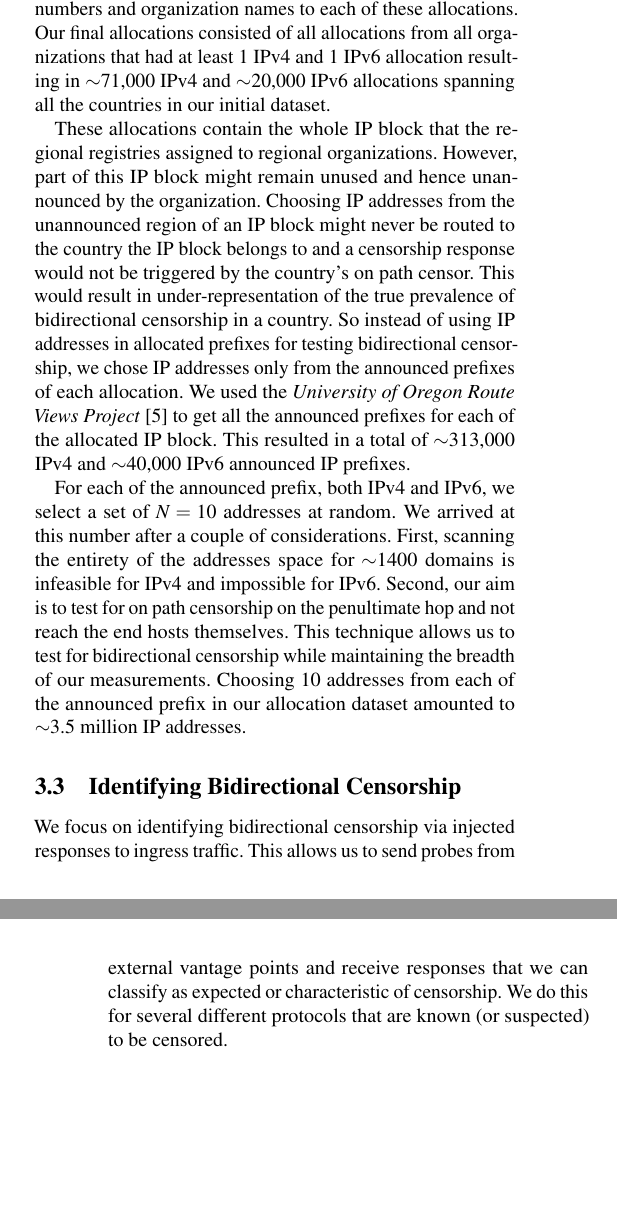
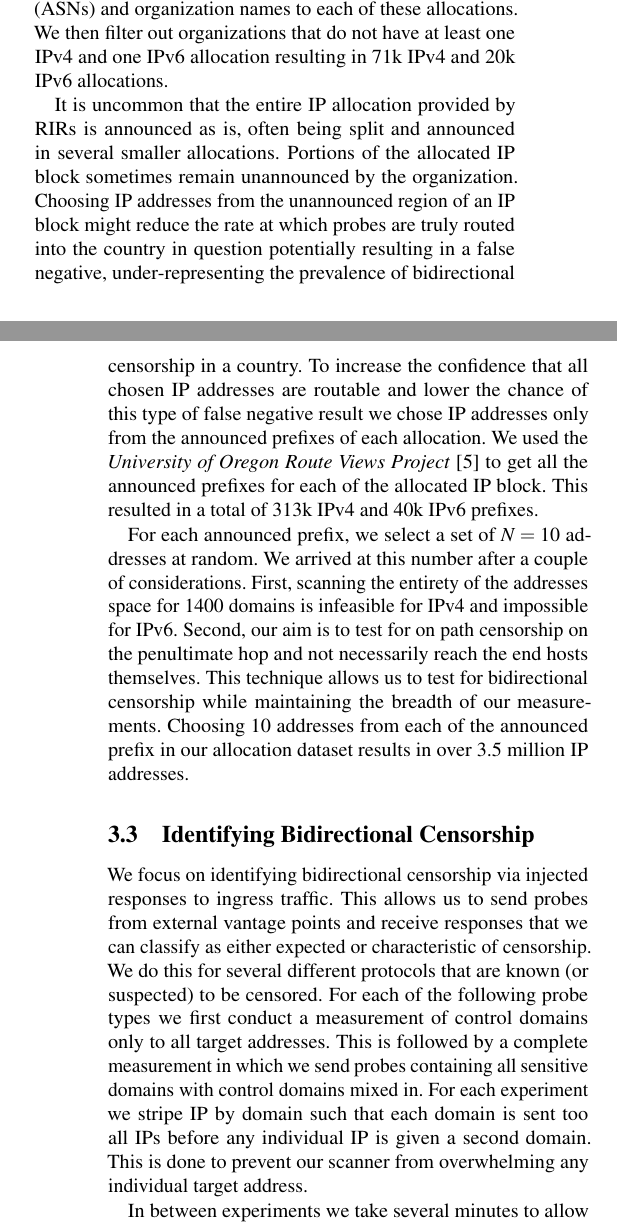
Before and after one commit to jmwample/protoscan, a LaTeX paper (paper/main.tex, which reads paper/figures.tex, paper/methodology.tex): two parts of the columns of pages 3 and 4 of 9 before the commit and two parts of the columns of pages 3 and 4 of 10 after it, joined at a grey line, cut so that both start at the same text, the shorter picture padded with empty space. Compiled offline with pdfLaTeX; a LaTeX package or settings file that is missing is left out.

Commit message:
general pass on methodology

```diff
--- a/paper/figures.tex
+++ b/paper/figures.tex
@@ -1194,7 +1194,7 @@ Anguilla (AI)         &     1  & \cellcolor{red5}  25.9\% & \cellcolor{green0} 1
 \newcommand{\FigProbeSend}{
     \begin{figure}[t]
      \centering
-     \includegraphics[width=0.95\linewidth]{figures/probe_send.pdf}
+     \includegraphics[width=0.95\linewidth]{figures/probe_send_0.2.pdf}
      \caption{\textbf{Sending Probes}\,---\,%
             For each protocol tested we send probes to addresses where we do not
             expect responses. When a passive censor monitoring traffic along the
--- a/paper/methodology.tex
+++ b/paper/methodology.tex
@@ -40,3 +38 @@ on path censor.
 
-As we wanted a truly global view of bidirectional censorship, we wanted to test as many countries and as many allocations in each country as possible. To this end, we collected a list of all IP allocations announced by all 5 regional registries \cite{herrbisc56:online}. This list contained $\sim$155,000 IPv4 and $\sim$63,000 IPv6 allocations from a total of $\sim$200 countries (and regions). We then used MaxMind \cite{IPGeoloc87:online} to assign the Autonomous System numbers and organization names to each of these allocations. Our final allocations consisted of all allocations from all organizations that had at least 1 IPv4 and 1 IPv6 allocation resulting in
-$\sim$71,000 IPv4 and $\sim$20,000 IPv6 allocations spanning all the countries in our initial dataset.
@@ -43,24 +44,27 @@ $\sim$71,000 IPv4 and $\sim$20,000 IPv6 allocations spanning all the countries i
+MaxMind \cite{IPGeoloc87:online} to assign the Autonomous System Numbers (ASNs)
+and organization names to each of these allocations. We then filter out
+organizations that do not have at least one IPv4 and one IPv6 allocation
+resulting in 71k IPv4 and 20k IPv6 allocations.
 
-These allocations contain the whole IP block that the regional registries assigned to regional organizations. However, part of this IP block might remain unused and hence unannounced by the organization. Choosing IP addresses from the unannounced region of an IP block might never be routed to the country the IP block belongs to and a censorship response would not be triggered by the country's on path censor. This would result in under-representation of the true prevalence of bidirectional censorship in a country. So instead of using IP addresses in allocated prefixes for testing bidirectional censorship, we chose IP addresses only from the announced prefixes of each allocation. We used the \textit{University of Oregon Route Views Project} \cite{RouteVie20:online}
-to get all the announced prefixes for each of the allocated IP block. This resulted in a total of
-$\sim$313,000 IPv4 and $\sim$40,000 IPv6 announced IP prefixes.
+It is uncommon that the entire IP allocation provided by RIRs is announced as
+is, often being split and announced in several smaller allocations. Portions of
+the allocated IP block sometimes remain unannounced by the organization.
+Choosing IP addresses from the unannounced region of an IP block might reduce
+the rate at which probes are truly routed into the country in question
+potentially resulting in a false negative, under-representing the prevalence of
+bidirectional censorship in a country. To increase the confidence that all
+chosen IP addresses are routable and lower the chance of this type of false
+negative result we chose IP addresses only from the announced prefixes of each
+allocation. We used the \textit{University of Oregon Route Views Project}
+\cite{RouteVie20:online} to get all the announced prefixes for each of the
+allocated IP block. This resulted in a total of 313k IPv4 and 40k IPv6 prefixes.
 
-For each of the announced prefix, both IPv4 and IPv6, we select a set of $N=10$
-addresses at random. We arrived at this number after a couple of considerations. First, scanning the entirety of the addresses space for $\sim$1400 domains is infeasible for IPv4 and impossible for IPv6. Second, our aim is to test for on path censorship on the penultimate hop and not reach the end hosts themselves. This technique allows us to test for bidirectional censorship while maintaining the breadth of our measurements. Choosing 10 addresses from each of the announced prefix in our allocation dataset amounted to $\sim$3.5 million IP addresses.
-% Fortunately, a significant majority of ipv4 addresses (and an even more
-% overwhelming majority in IPv6) are not servers that provide access to the
-% services that we measure. In fact, around 1\% of addresses in the IPv4 space
-% will complete a TCP handshake for port 443~\cite{}. The rate is similar for
-% TCP:80 and UDP:53. UDP:443 is even more rare as Quic is a developing
-% protocol and DTLS is not a commonly used. As such addresses chosen at random are
-% overwhelmingly likely to not host servers that respond to benign requests.
-% % For each individual protocol that we measure we need to target non-responsive
-% addresses, or understand benign ''go away'' responses elicited by control
-% probes. One way that we can do this is by using the
-% Zmap~\cite{Durumeric13zmap} tool to perform a port scan on the port associated
-% with the protocol (e.g. TCP443 for TLS, UDP53 for DNS, etc.) and filter out
-% addresses that are at all responsive. For example, we scan TCP 443 across the
-% whole IPv4 space using a syn probe to identify the list of responsive addresses.
-% When selecting addresses we then incorporate this list by actively avoiding
-% responsive hosts.
+For each announced prefix, we select a set of $N=10$ addresses at random. We
+arrived at this number after a couple of considerations. First, scanning the
+entirety of the addresses space for 1400 domains is infeasible for IPv4 and
+impossible for IPv6. Second, our aim is to test for on path censorship on the
+penultimate hop and not necessarily reach the end hosts themselves. This
+technique allows us to test for bidirectional censorship while maintaining the
+breadth of our measurements. Choosing 10 addresses from each of the announced
+prefix in our allocation dataset results in over 3.5 million IP addresses.
 
@@ -83,14 +75,19 @@ addresses at random. We arrived at this number after a couple of considerations.
 
 We focus on identifying bidirectional censorship via injected responses to
 ingress traffic. This allows us to send probes from external vantage points and
-receive responses that we can classify as expected or characteristic of
+receive responses that we can classify as either expected or characteristic of
 censorship. We do this for several different protocols that are known (or
-suspected) to be censored.
+suspected) to be censored. For each of the following probe types we first
+conduct a measurement of control domains only to all target addresses. This is
+followed by a complete measurement in which we send probes containing all
+sensitive domains with control domains mixed in. For each experiment we stripe
+IP by domain such that each domain is sent too all IPs before any individual IP
+is given a second domain. This is done to prevent our scanner from overwhelming
+any individual target address.
 
-
-% dropped connections (we cannot find) - but we are not trying to measure inline blocking
-
-\FigProbeSend
+In between experiments we take several minutes to allow any potential residual
+censorship to timeout before shuffling both addressed and domains and
+initializing the scan for the next probe type.
 
 \subsubsection{TCP}
 While some firewall implementations explicitly look for singular TCP (TLS, HTTP,
```
Also changed, not shown: paper/figures.tex (13 more changed lines), paper/methodology.tex (65 more changed lines).
